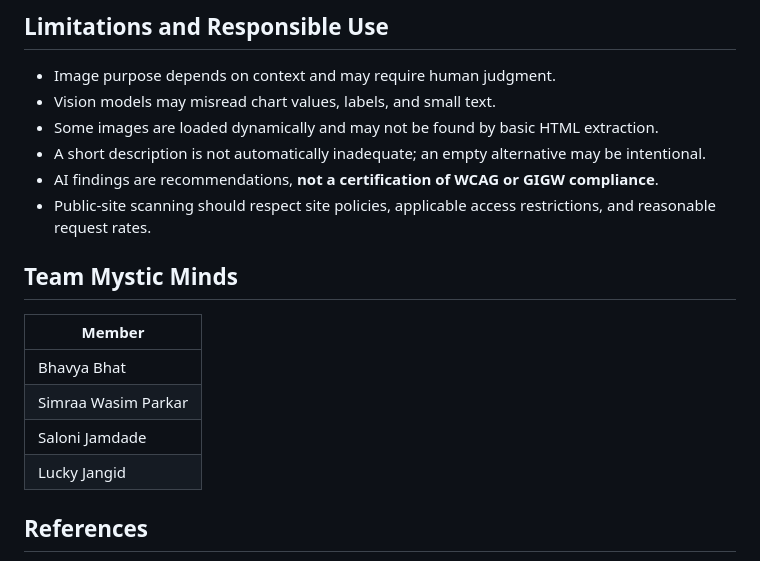
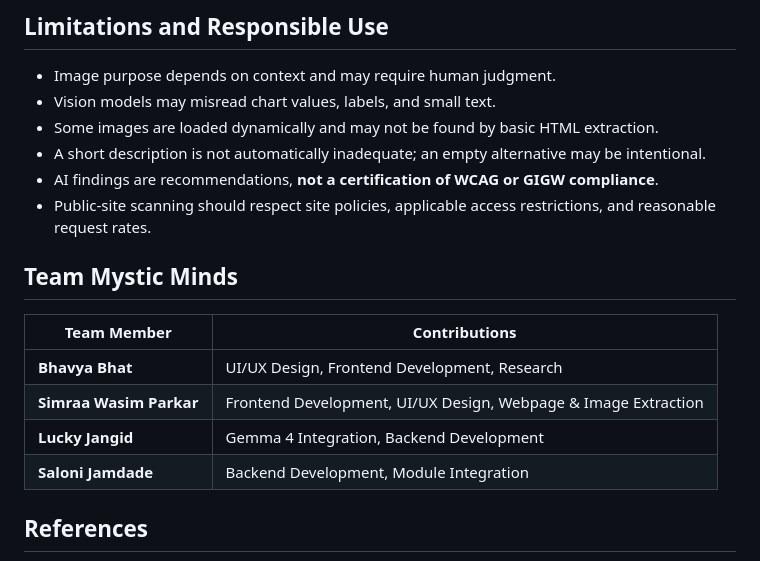
Before and after one commit to Simraa09/Alt_Aware_Lens, a Markdown page: README.md, the part around the change. Rendered like a GitHub page.

Commit message:
Update team member contributions in README

```diff
--- a/README.md
+++ b/README.md
@@ -164,14 +164,16 @@ User accounts, dashboards, and persistent audit history are **not required for t
 - AI findings are recommendations, **not a certification of WCAG or GIGW compliance**.
 - Public-site scanning should respect site policies, applicable access restrictions, and reasonable request rates.
 
+
 ## Team Mystic Minds
 
-| Member |
-|---|
-| Bhavya Bhat |
-| Simraa Wasim Parkar |
-| Saloni Jamdade |
-| Lucky Jangid |
+| Team Member | Contributions |
+|---|---|
+| **Bhavya Bhat** | UI/UX Design, Frontend Development, Research |
+| **Simraa Wasim Parkar** | Frontend Development, UI/UX Design, Webpage & Image Extraction |
+| **Lucky Jangid** | Gemma 4 Integration, Backend Development |
+| **Saloni Jamdade** | Backend Development, Module Integration |
+
 
 ## References
 
```
